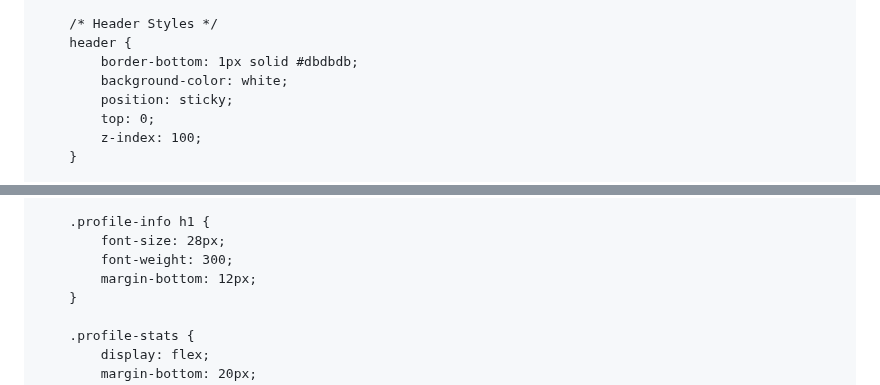
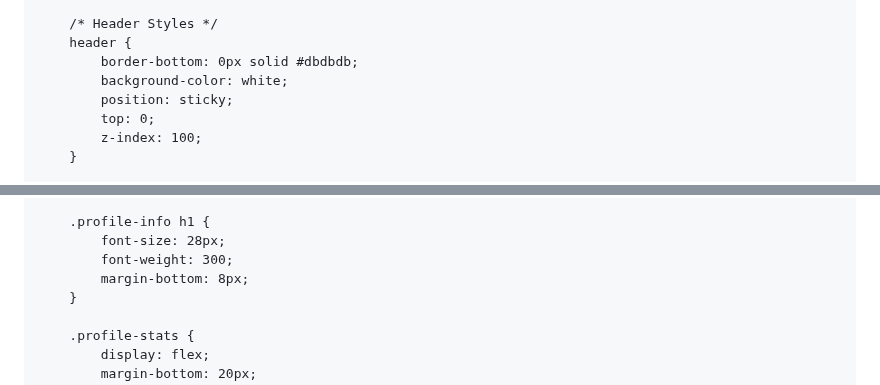
Before and after one commit to baberaham94/testweb, a Markdown page: README.md, 2 parts joined by grey strips. Drawn GitHub-style.

```diff
--- a/README.md
+++ b/README.md
@@ -26,7 +26,7 @@
 
         /* Header Styles */
         header {
-            border-bottom: 1px solid #dbdbdb;
+            border-bottom: 0px solid #dbdbdb;
             background-color: white;
             position: sticky;
             top: 0;
@@ -98,7 +98,7 @@
         .profile-info h1 {
             font-size: 28px;
             font-weight: 300;
-            margin-bottom: 12px;
+            margin-bottom: 8px;
         }
 
         .profile-stats {
```
